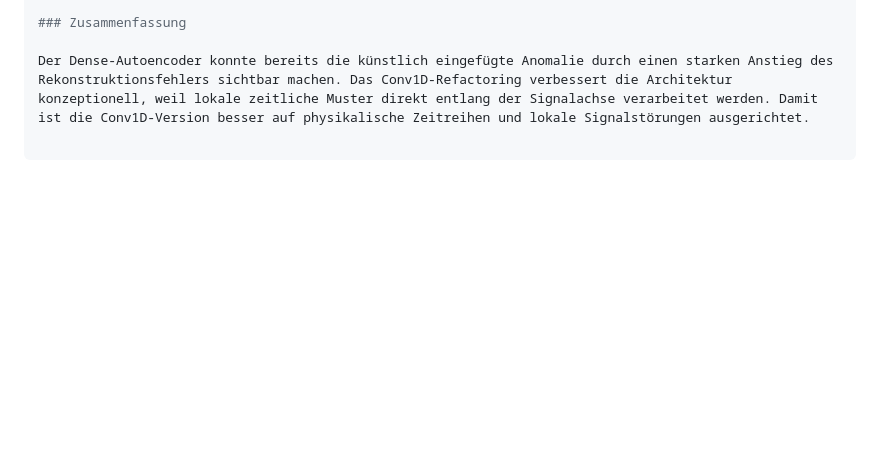
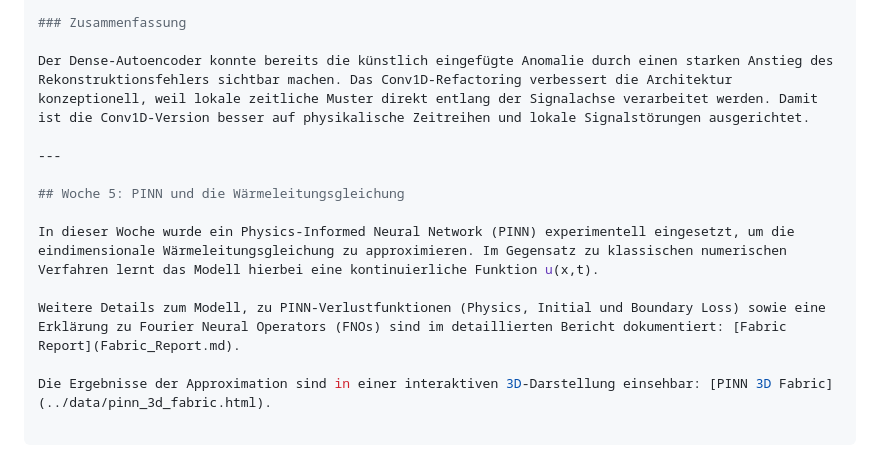
Before and after one commit to Nilshd12/genesis-oracle, a Markdown page: docs/index.md, the part around the change. Rendered like a GitHub page; blank space fills up the shorter version.

Commit message:
Add Fabric report and update Week 5 pages

```diff
--- a/docs/index.md
+++ b/docs/index.md
@@ -91,3 +91,13 @@ class SignalCompression(layers.Layer):
 ### Zusammenfassung
 
 Der Dense-Autoencoder konnte bereits die künstlich eingefügte Anomalie durch einen starken Anstieg des Rekonstruktionsfehlers sichtbar machen. Das Conv1D-Refactoring verbessert die Architektur konzeptionell, weil lokale zeitliche Muster direkt entlang der Signalachse verarbeitet werden. Damit ist die Conv1D-Version besser auf physikalische Zeitreihen und lokale Signalstörungen ausgerichtet.
+
+---
+
+## Woche 5: PINN und die Wärmeleitungsgleichung
+
+In dieser Woche wurde ein Physics-Informed Neural Network (PINN) experimentell eingesetzt, um die eindimensionale Wärmeleitungsgleichung zu approximieren. Im Gegensatz zu klassischen numerischen Verfahren lernt das Modell hierbei eine kontinuierliche Funktion u(x,t).
+
+Weitere Details zum Modell, zu PINN-Verlustfunktionen (Physics, Initial und Boundary Loss) sowie eine Erklärung zu Fourier Neural Operators (FNOs) sind im detaillierten Bericht dokumentiert: [Fabric Report](Fabric_Report.md).
+
+Die Ergebnisse der Approximation sind in einer interaktiven 3D-Darstellung einsehbar: [PINN 3D Fabric](../data/pinn_3d_fabric.html).
```
Also changed, not shown: docs/Fabric_Report.md (added, +26 -0 lines), docs/pinn_3d_fabric_screenshot.png (added).
